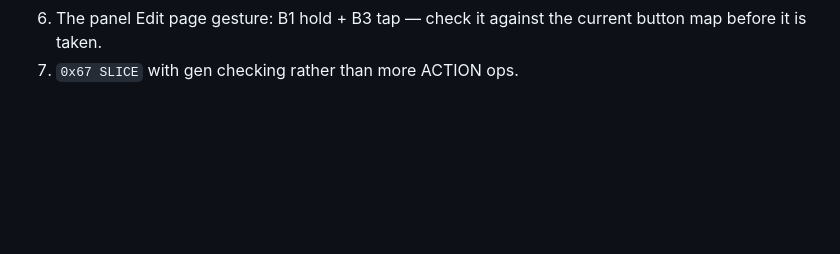
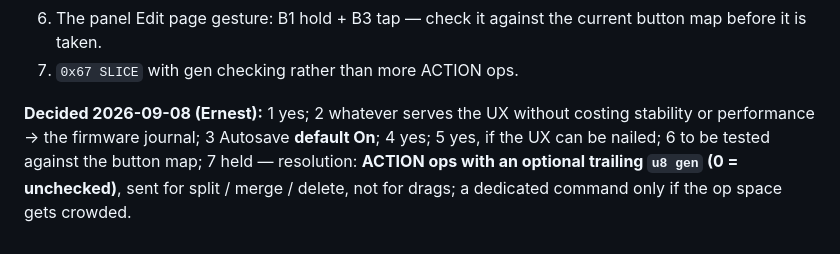
Before and after one commit to ErnestG4/Audiothurgist, a Markdown page: docs/slice-edit-design.md, the part around the change. GitHub-like rendering; blank space fills up the shorter version.

Commit message:
SLICE-EDIT design: Ernest's decisions recorded; protocol = ACTION ops with an optional gen byte

```diff
--- a/docs/slice-edit-design.md
+++ b/docs/slice-edit-design.md
@@ -315,3 +315,10 @@ every start.
 6. The panel Edit page gesture: B1 hold + B3 tap — check it against the
    current button map before it is taken.
 7. `0x67 SLICE` with gen checking rather than more ACTION ops.
+
+**Decided 2026-09-08 (Ernest):** 1 yes; 2 whatever serves the UX without
+costing stability or performance → the firmware journal; 3 Autosave
+**default On**; 4 yes; 5 yes, if the UX can be nailed; 6 to be tested
+against the button map; 7 held — resolution: **ACTION ops with an optional
+trailing `u8 gen` (0 = unchecked)**, sent for split / merge / delete, not
+for drags; a dedicated command only if the op space gets crowded.
```
